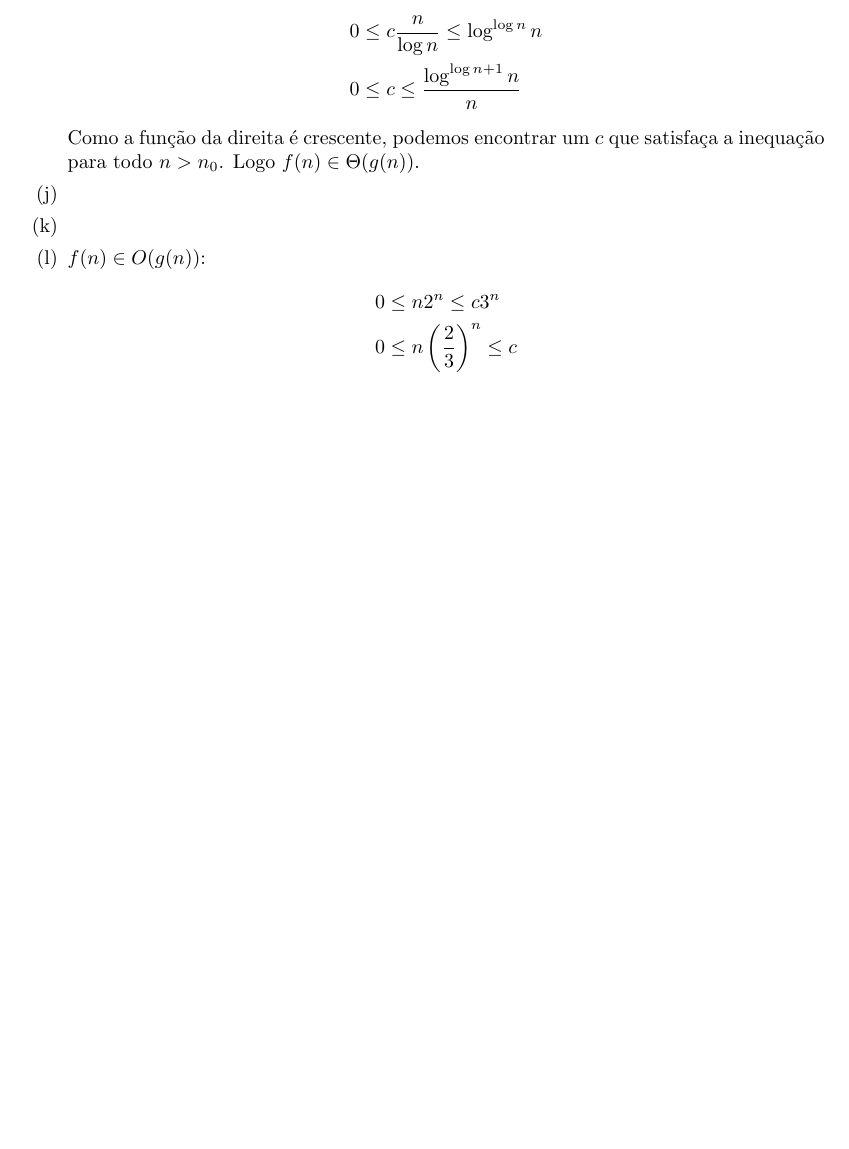
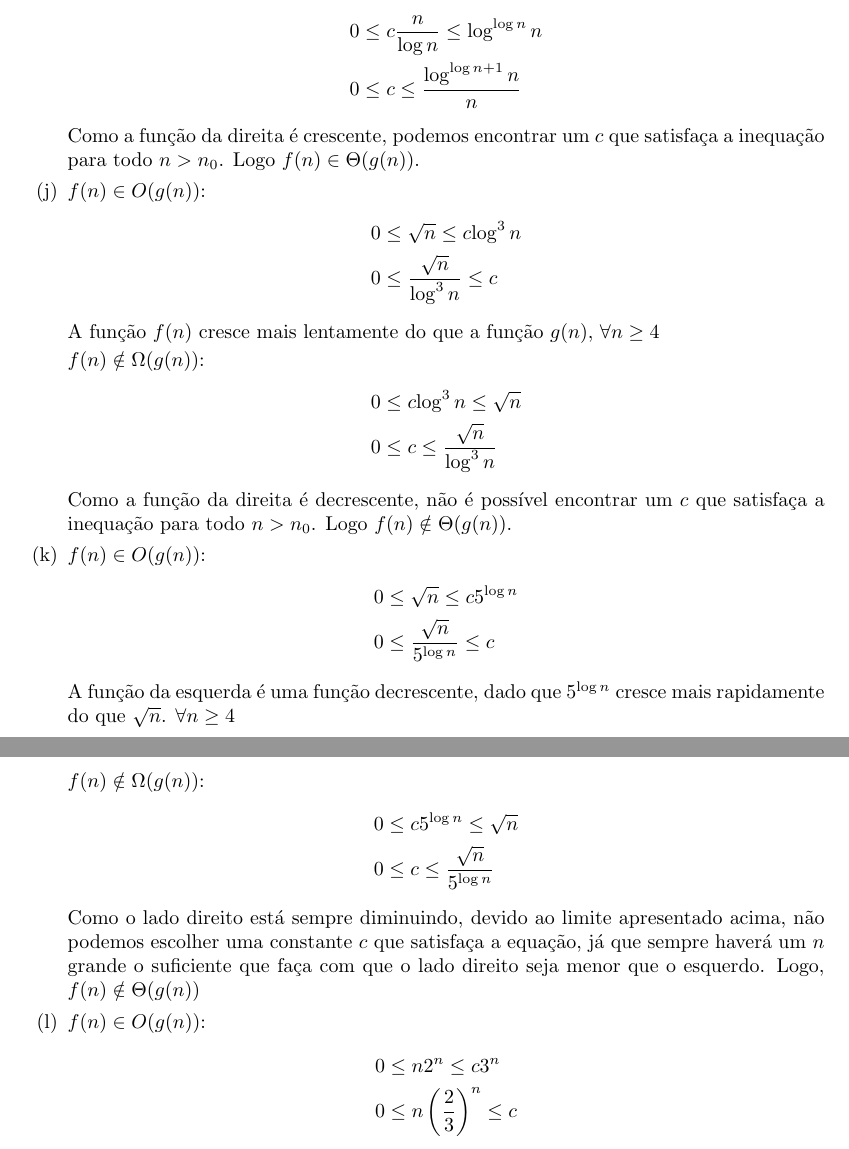
Before and after one commit to matheuspb/algoritmos, a LaTeX document (exercicios/lista-2.tex): part of page 3 of 4 before the commit and two parts of pages 3 and 4 of 5 after it, the two joined at a grey line, cut so that both start at the same text, the shorter picture padded with empty space. Compiled offline with pdfLaTeX.

Commit message:
Added more two exercises to the list

```diff
--- a/exercicios/lista-2.tex
+++ b/exercicios/lista-2.tex
@@ -172,10 +172,43 @@
 		\Theta(g(n))$.
 
 		%%%% j) %%%%
-		\item
+		\item $f(n) \in O(g(n))$:
+		\begin{align*}
+      0 &\le \sqrt{n} \le c {\log^3 n} \\
+      0 &\le \frac{\sqrt{n}}{{\log^3 n}} \le c
+		\end{align*}
+    A função $f(n)$ cresce mais lentamente do que a função $g(n)$,
+    $\forall n \geq 4$
+
+		$f(n) \notin \Omega(g(n))$:
+		\begin{align*}
+      0 &\le c {\log^3 n} \le \sqrt{n} \\
+      0 &\le c \le \frac{\sqrt{n}}{\log^3 n}
+		\end{align*}
+		Como a função da direita é decrescente, não é possível encontrar
+    um $c$ que satisfaça a inequação para todo $n > n_0$. Logo $f(n) \notin
+		\Theta(g(n))$.
 
 		%%%% k) %%%%
-		\item
+		\item $f(n) \in O(g(n))$:
+		\begin{align*}
+      0 &\le \sqrt{n} \le c {5^{\log n}} \\
+      0 &\le \frac{\sqrt{n}}{5^{\log n}} \le c
+		\end{align*}
+    A função da esquerda é uma função decrescente, dado que $5^{\log n}$
+    cresce mais rapidamente do que $\sqrt{n}$.
+    $\forall n \geq 4$
+
+		$f(n) \notin \Omega(g(n))$:
+		\begin{align*}
+      0 &\le c {5^{\log n}} \le \sqrt{n}\\
+      0 &\le c \le \frac{\sqrt{n}}{5^{\log n}}
+		\end{align*}
+		Como o lado direito está sempre diminuindo, devido ao limite
+		apresentado acima, não podemos escolher uma constante $c$ que satisfaça
+		a equação, já que sempre haverá um $n$ grande o suficiente que faça com
+		que o lado direito seja menor que o esquerdo. Logo, $f(n) \notin
+		\Theta(g(n))$
 
 		%%%% l) %%%%
 		\item $f(n) \in O(g(n))$:
```
